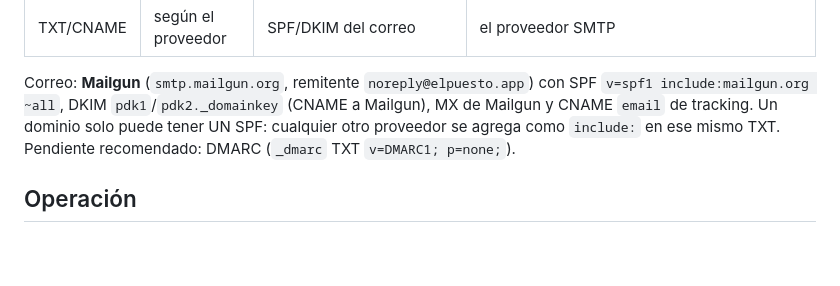
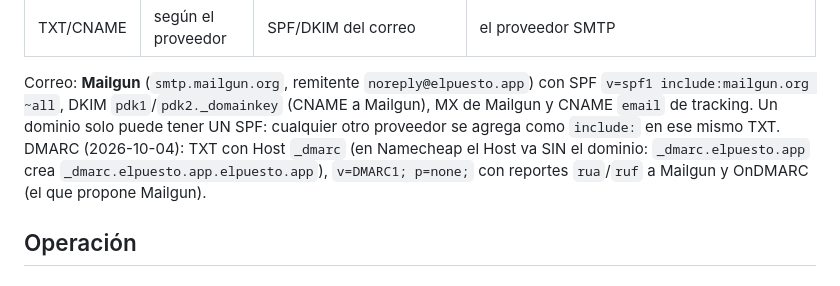
Before and after one commit to cultome/el_puesto, a Markdown page: docs/DESPLIEGUE.md, the part around the change. GitHub-like rendering; blank space fills up the shorter version.

Commit message:
docs: DMARC configurado en Namecheap (Host sin el dominio)
Co-Authored-By: Claude Opus 5.5 <noreply@anthropic.com>

```diff
--- a/docs/DESPLIEGUE.md
+++ b/docs/DESPLIEGUE.md
@@ -93,8 +93,9 @@ CLAUDE.md §5. En la cuenta de producción `elpuesto` es un usuario de **IAM Ide
 Correo: **Mailgun** (`smtp.mailgun.org`, remitente `noreply@elpuesto.app`) con SPF
 `v=spf1 include:mailgun.org ~all`, DKIM `pdk1`/`pdk2._domainkey` (CNAME a Mailgun), MX de
 Mailgun y CNAME `email` de tracking. Un dominio solo puede tener UN SPF: cualquier otro
-proveedor se agrega como `include:` en ese mismo TXT. Pendiente recomendado: DMARC
-(`_dmarc` TXT `v=DMARC1; p=none;`).
+proveedor se agrega como `include:` en ese mismo TXT. DMARC (2026-10-04): TXT con Host `_dmarc`
+(en Namecheap el Host va SIN el dominio: `_dmarc.elpuesto.app` crea `_dmarc.elpuesto.app.elpuesto.app`),
+`v=DMARC1; p=none;` con reportes `rua`/`ruf` a Mailgun y OnDMARC (el que propone Mailgun).
 
 ## Operación
 
```
Also changed, not shown: CLAUDE.md (+1 -1 lines).
